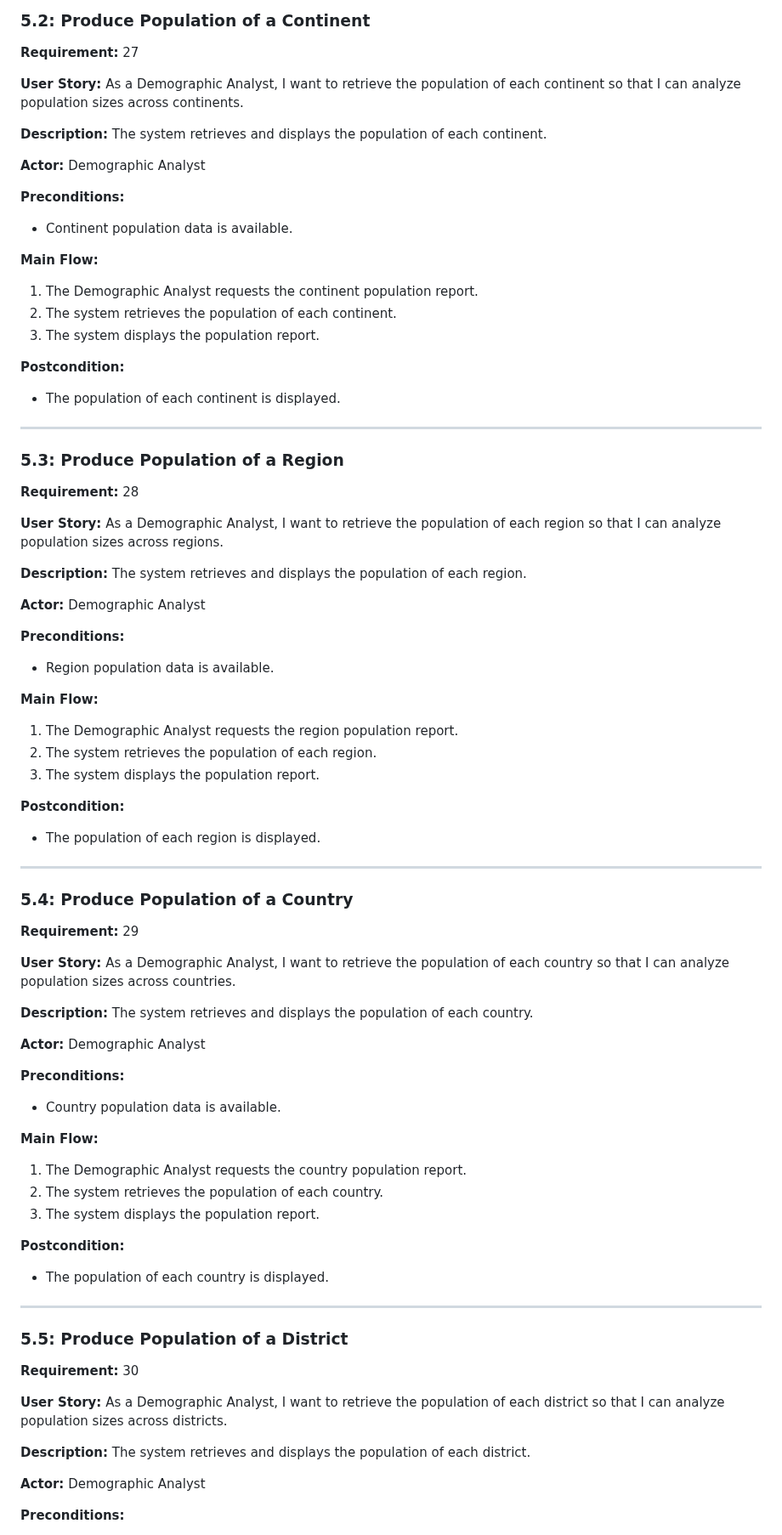
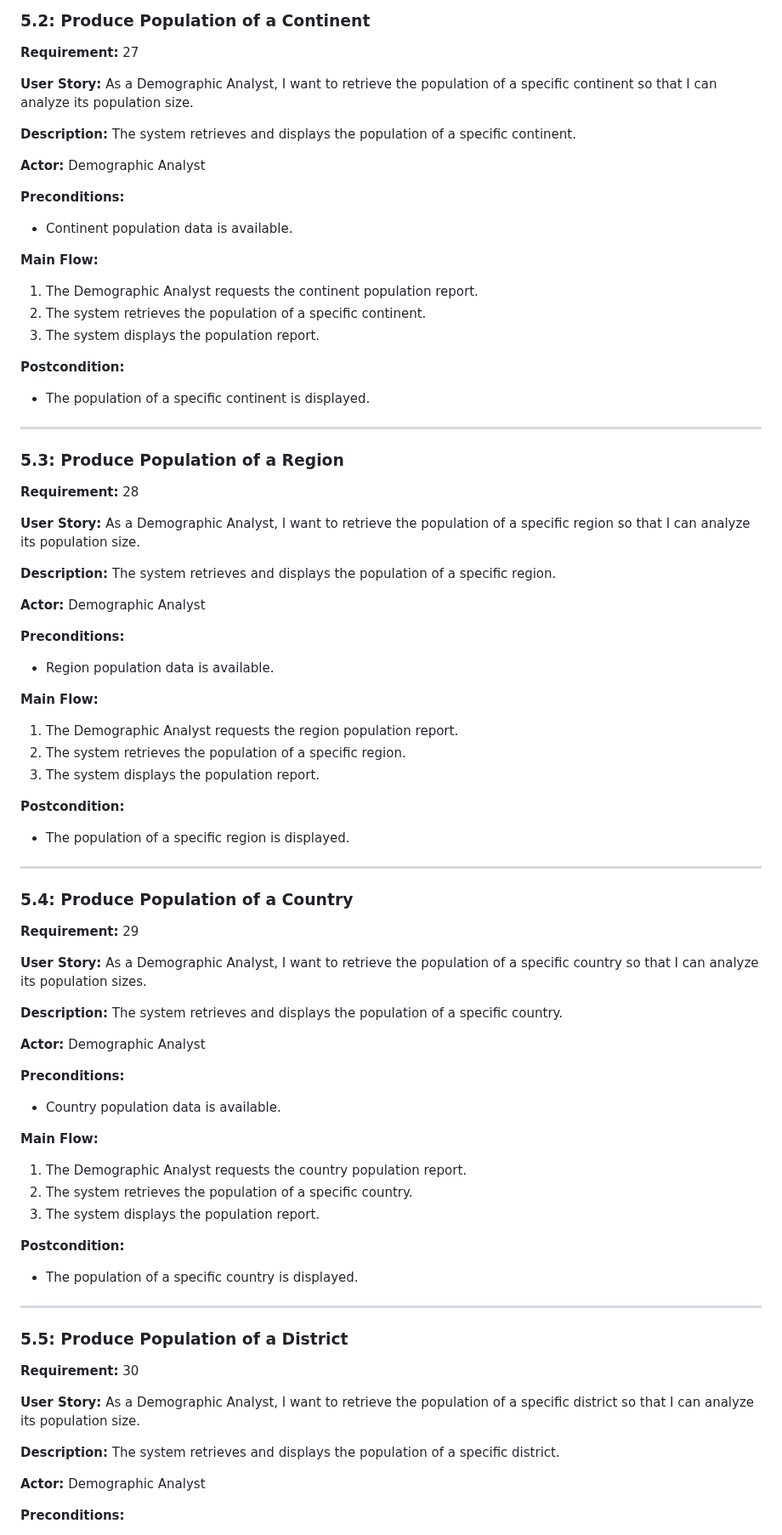
Before and after one commit to ZinMohMohZaw/G5-DevOps, a Markdown page: use-case/use-case-description.md, the part around one of its changes. Shown at 85% size. Drawn GitHub-style.

```diff
--- a/use-case/use-case-description.md
+++ b/use-case/use-case-description.md
@@ -873,10 +875,10 @@ Demographic Analyst
 **Requirement:** 27
 
 **User Story:**
-As a Demographic Analyst, I want to retrieve the population of each continent so that I can analyze population sizes across continents.
+As a Demographic Analyst, I want to retrieve the population of a specific continent so that I can analyze its population size.
 
 **Description:**
-The system retrieves and displays the population of each continent.
+The system retrieves and displays the population of a specific continent.
 
 **Actor:**
 Demographic Analyst
@@ -888,12 +890,12 @@ Demographic Analyst
 **Main Flow:**
 
 1. The Demographic Analyst requests the continent population report.
-2. The system retrieves the population of each continent.
+2. The system retrieves the population of a specific continent.
 3. The system displays the population report.
 
 **Postcondition:**
 
-* The population of each continent is displayed.
+* The population of a specific continent is displayed.
 
 ---
 
@@ -902,10 +904,10 @@ Demographic Analyst
 **Requirement:** 28
 
 **User Story:**
-As a Demographic Analyst, I want to retrieve the population of each region so that I can analyze population sizes across regions.
+As a Demographic Analyst, I want to retrieve the population of a specific region so that I can analyze its population size.
 
 **Description:**
-The system retrieves and displays the population of each region.
+The system retrieves and displays the population of a specific region.
 
 **Actor:**
 Demographic Analyst
@@ -917,12 +919,12 @@ Demographic Analyst
 **Main Flow:**
 
 1. The Demographic Analyst requests the region population report.
-2. The system retrieves the population of each region.
+2. The system retrieves the population of a specific region.
 3. The system displays the population report.
 
 **Postcondition:**
 
-* The population of each region is displayed.
+* The population of a specific region is displayed.
 
 ---
 
@@ -931,10 +933,10 @@ Demographic Analyst
 **Requirement:** 29
 
 **User Story:**
-As a Demographic Analyst, I want to retrieve the population of each country so that I can analyze population sizes across countries.
+As a Demographic Analyst, I want to retrieve the population of a specific country so that I can analyze its population sizes.
 
 **Description:**
-The system retrieves and displays the population of each country.
+The system retrieves and displays the population of a specific country.
 
 **Actor:**
 Demographic Analyst
@@ -946,12 +948,12 @@ Demographic Analyst
 **Main Flow:**
 
 1. The Demographic Analyst requests the country population report.
-2. The system retrieves the population of each country.
+2. The system retrieves the population of a specific country.
 3. The system displays the population report.
 
 **Postcondition:**
 
-* The population of each country is displayed.
+* The population of a specific country is displayed.
 
 ---
 
@@ -960,10 +962,10 @@ Demographic Analyst
 **Requirement:** 30
 
 **User Story:**
-As a Demographic Analyst, I want to retrieve the population of each district so that I can analyze population sizes across districts.
+As a Demographic Analyst, I want to retrieve the population of a specific district so that I can analyze its population size.
 
 **Description:**
-The system retrieves and displays the population of each district.
+The system retrieves and displays the population of a specific district.
 
 **Actor:**
 Demographic Analyst
```
Also changed, not shown: other parts of use-case/use-case-description.md (+57 -55 lines), use-case/World_Population_System_Usecase_Diagram.jpg (deleted), use-case/World_Population_System_Usecase_Diagram.png (added).
